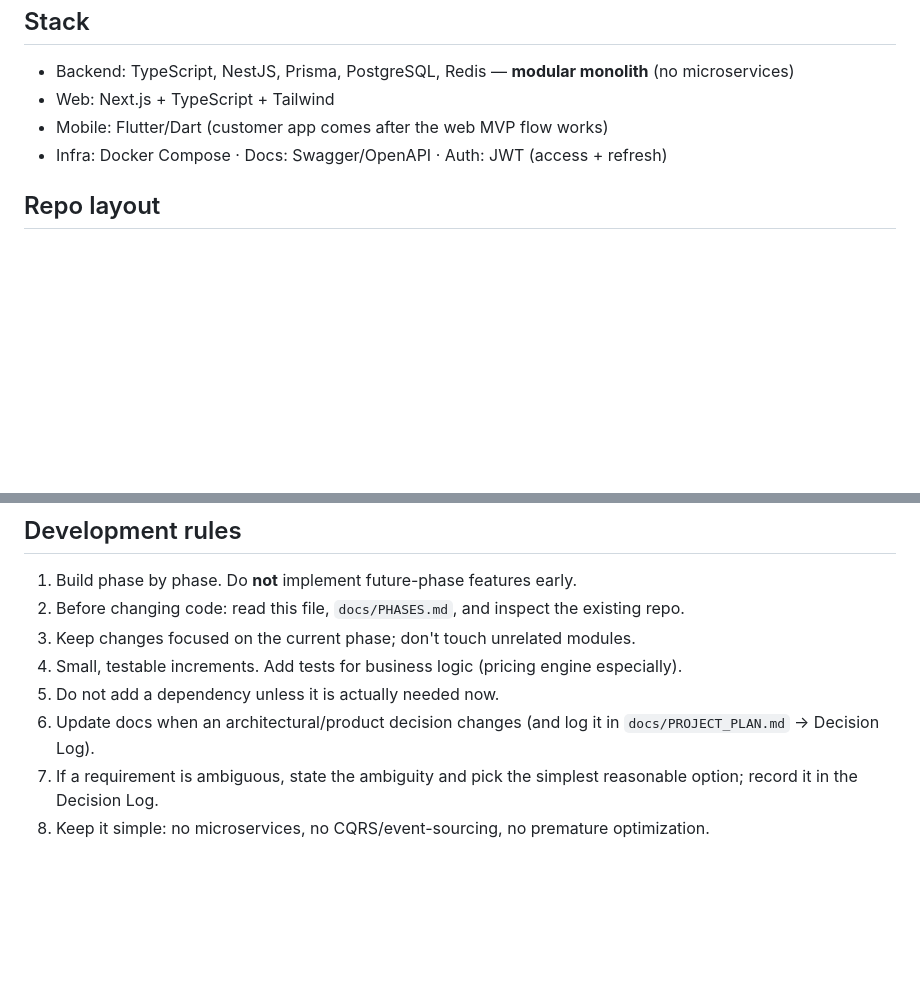
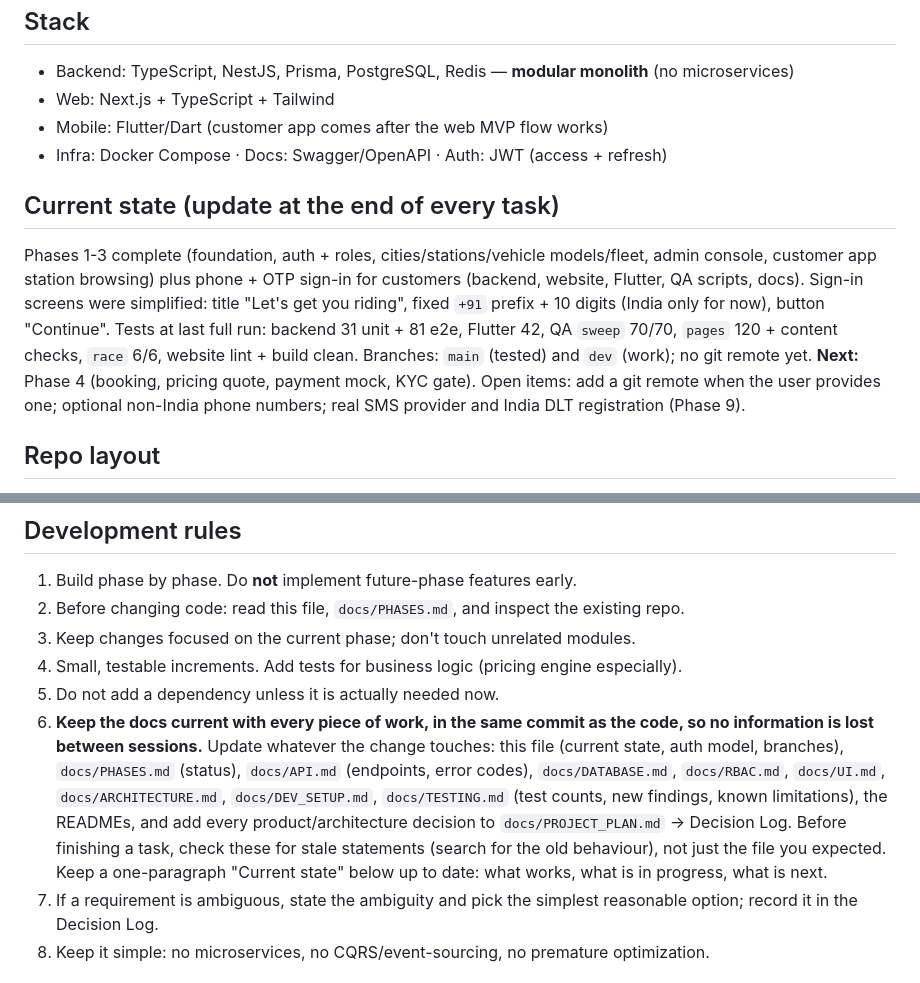
Before and after one commit to vijaytamada/rove, a Markdown page: .ai-context/PROJECT_CONTEXT.md, 2 parts joined by grey strips. Rendered like a GitHub page; blank space fills up the shorter version.

Commit message:
docs: keep docs current with every task; add Current state to project context
Co-Authored-By: Claude Sonnet 5.5 <noreply@anthropic.com>

```diff
--- a/.ai-context/PROJECT_CONTEXT.md
+++ b/.ai-context/PROJECT_CONTEXT.md
@@ -25,6 +25,9 @@ Update this line whenever a phase completes.
 - Mobile: Flutter/Dart (customer app comes after the web MVP flow works)
 - Infra: Docker Compose · Docs: Swagger/OpenAPI · Auth: JWT (access + refresh)
 
+## Current state (update at the end of every task)
+Phases 1-3 complete (foundation, auth + roles, cities/stations/vehicle models/fleet, admin console, customer app station browsing) plus phone + OTP sign-in for customers (backend, website, Flutter, QA scripts, docs). Sign-in screens were simplified: title "Let's get you riding", fixed `+91` prefix + 10 digits (India only for now), button "Continue". Tests at last full run: backend 31 unit + 81 e2e, Flutter 42, QA `sweep` 70/70, `pages` 120 + content checks, `race` 6/6, website lint + build clean. Branches: `main` (tested) and `dev` (work); no git remote yet. **Next:** Phase 4 (booking, pricing quote, payment mock, KYC gate). Open items: add a git remote when the user provides one; optional non-India phone numbers; real SMS provider and India DLT registration (Phase 9).
+
 ## Repo layout
 `backend/` NestJS API · `frontend/` Next.js · `flutter/` mobile · `infra/` docker compose · `docs/` plan & design docs · `.ai-context/` this file.
 
@@ -43,7 +46,8 @@ Two long-lived branches only: `main` (last fully tested, releasable state) and `
 3. Keep changes focused on the current phase; don't touch unrelated modules.
 4. Small, testable increments. Add tests for business logic (pricing engine especially).
 5. Do not add a dependency unless it is actually needed now.
-6. Update docs when an architectural/product decision changes (and log it in `docs/PROJECT_PLAN.md` → Decision Log).
+6. **Keep the docs current with every piece of work, in the same commit as the code, so no information is lost between sessions.** Update whatever the change touches: this file (current state, auth model, branches), `docs/PHASES.md` (status), `docs/API.md` (endpoints, error codes), `docs/DATABASE.md`, `docs/RBAC.md`, `docs/UI.md`, `docs/ARCHITECTURE.md`, `docs/DEV_SETUP.md`, `docs/TESTING.md` (test counts, new findings, known limitations), the READMEs, and add every product/architecture decision to `docs/PROJECT_PLAN.md` → Decision Log. Before finishing a task, check these for stale statements (search for the old behaviour), not just the file you expected.
+   Keep a one-paragraph "Current state" below up to date: what works, what is in progress, what is next.
 7. If a requirement is ambiguous, state the ambiguity and pick the simplest reasonable option; record it in the Decision Log.
 8. Keep it simple: no microservices, no CQRS/event-sourcing, no premature optimization.
 
```
